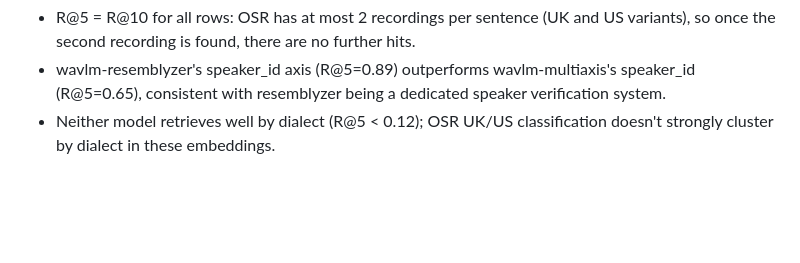
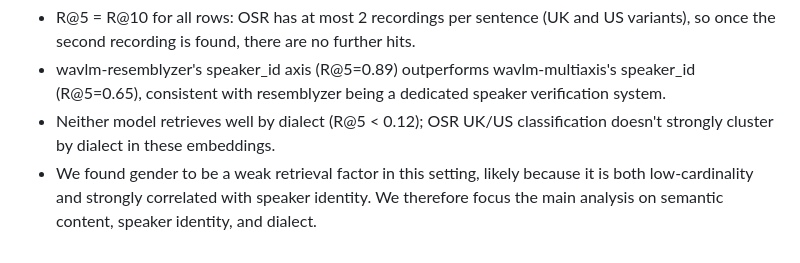
Before and after one commit to jimregan/work-2026, a Markdown page: results-analysis.md, the part around the change. GitHub-like rendering; blank space fills up the shorter version.

Commit message:
this analysis is probably still garbage

```diff
--- a/results-analysis.md
+++ b/results-analysis.md
@@ -453,3 +453,4 @@ Notes:
 - R@5 = R@10 for all rows: OSR has at most 2 recordings per sentence (UK and US variants), so once the second recording is found, there are no further hits.
 - wavlm-resemblyzer's speaker_id axis (R@5=0.89) outperforms wavlm-multiaxis's speaker_id (R@5=0.65), consistent with resemblyzer being a dedicated speaker verification system.
 - Neither model retrieves well by dialect (R@5 < 0.12); OSR UK/US classification doesn't strongly cluster by dialect in these embeddings.
+- We found gender to be a weak retrieval factor in this setting, likely because it is both low-cardinality and strongly correlated with speaker identity. We therefore focus the main analysis on semantic content, speaker identity, and dialect.
```
